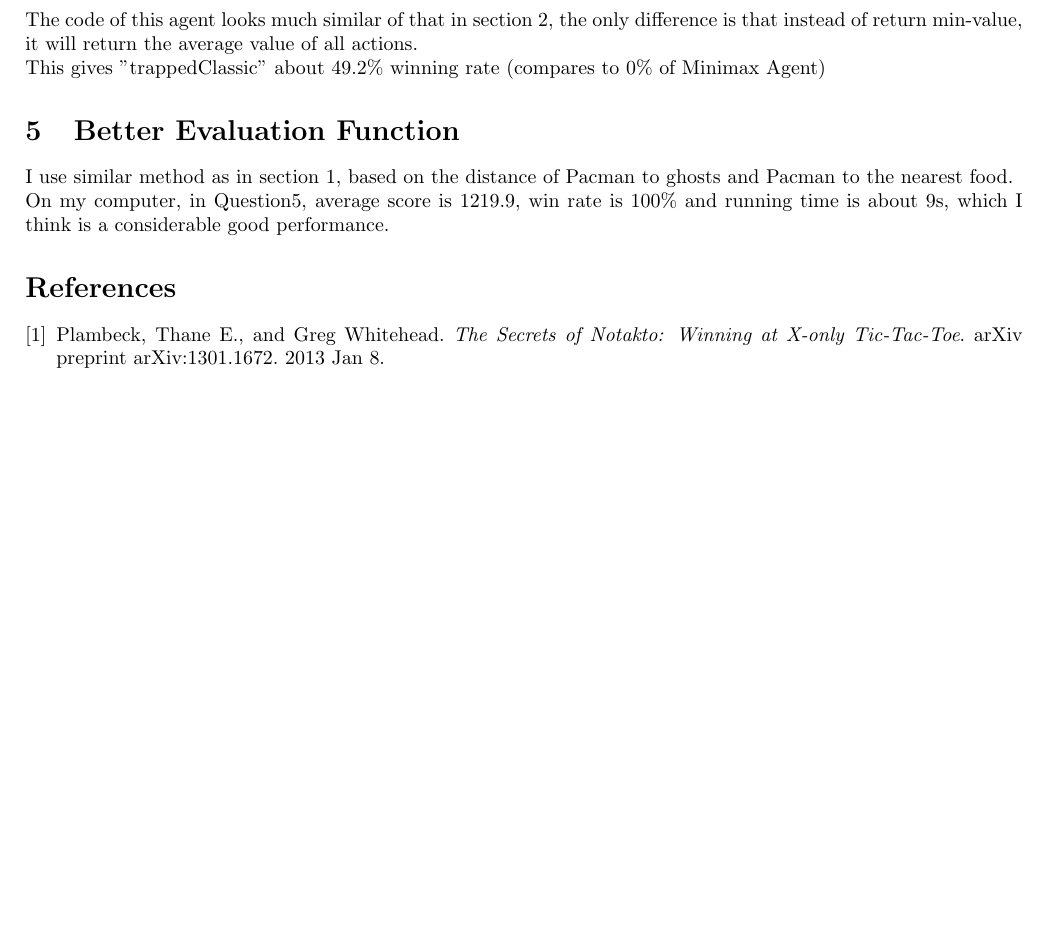
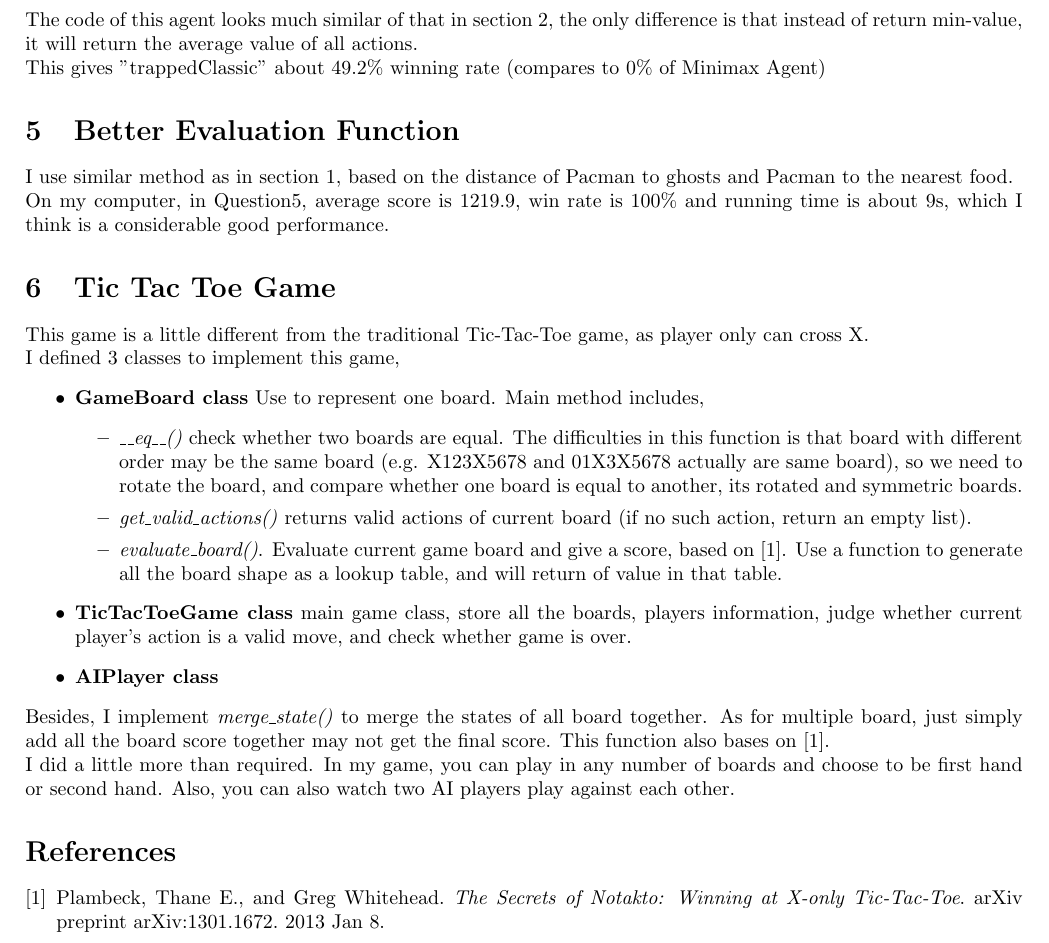
Before and after one commit to WarnWang/COMP7404A2, a LaTeX document (report/document.tex): part of page 2 of 2, cut so that both start at the same text, the shorter picture padded with empty space. Compiled offline with pdfLaTeX.

```diff
--- a/report/document.tex
+++ b/report/document.tex
@@ -39,6 +39,22 @@
 	\label{sec:Q5}
 	I use similar method as in section~\ref{sec:Q1}, based on the distance of Pacman to ghosts and Pacman to the nearest food.\\
 	On my computer, in Question5, average score is 1219.9, win rate is 100\% and running time is about 9s, which I think is a considerable good performance.
+	\section{Tic Tac Toe Game}
+	\label{sec:Q6}
+	This game is a little different from the traditional Tic-Tac-Toe game, as player only can cross X.\\
+	I defined 3 classes to implement this game,
+	\begin{itemize}
+		\item \textbf{GameBoard class} Use to represent one board. Main method includes,
+		\begin{itemize}
+			\item \textit{\_\_eq\_\_()} check whether two boards are equal. The difficulties in this function is that board with different order may be the same board (e.g. X123X5678 and 01X3X5678 actually are same board), so we need to rotate the board, and compare whether one board is equal to another, its rotated and symmetric boards.
+			\item \textit{get\_valid\_actions()} returns valid actions of current board (if no such action, return an empty list).
+			\item \textit{evaluate\_board()}. Evaluate current game board and give a score, based on \cite{winning_strategy}. Use a function to generate all the board shape as a lookup table, and will return of value in that table.
+		\end{itemize}
+		\item \textbf{TicTacToeGame class} main game class, store all the boards, players information, judge whether current player's action is a valid move, and check whether game is over.
+		\item \textbf{AIPlayer class}
+	\end{itemize}
+	Besides, I implement \textit{merge\_state()} to merge the states of all board together. As for multiple board, just simply add all the board score together may not get the final score. This function also bases on \cite{winning_strategy}.\\
+	I did a little more than required. In my game, you can play in any number of boards and choose to be first hand or second hand. Also, you can also watch two AI players play against each other.
 	\begin{thebibliography}{1}
 		\bibitem{winning_strategy}
 		Plambeck, Thane E., and Greg Whitehead.
```
Also changed, not shown: report/document.pdf, 2 other files.
